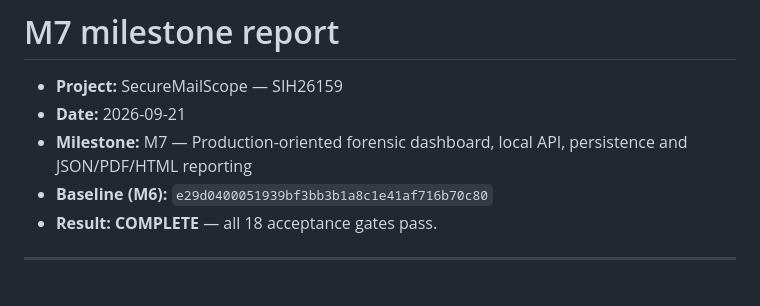
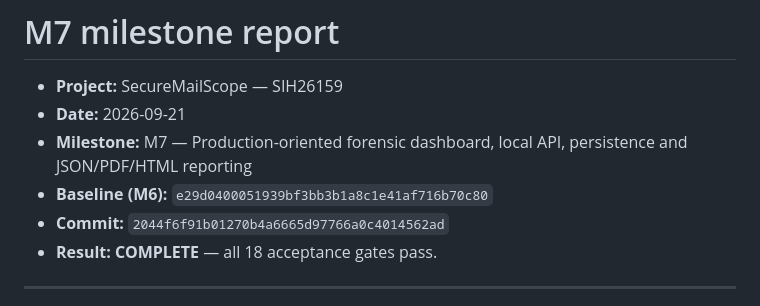
Before and after one commit to sgtsujith141-wq/securemailscope, a Markdown page: docs/milestones/M7-REPORT.md, the part around the change. Rendered like a GitHub page.

Commit message:
docs: record the M7 implementation commit in the milestone report
A report cannot contain its own hash, so the SHA it documents is written
afterwards, as in M0-M6.

Co-Authored-By: Claude Opus 5 <noreply@anthropic.com>

```diff
--- a/docs/milestones/M7-REPORT.md
+++ b/docs/milestones/M7-REPORT.md
@@ -4,6 +4,7 @@
 - **Date:** 2026-09-21
 - **Milestone:** M7 — Production-oriented forensic dashboard, local API, persistence and JSON/PDF/HTML reporting
 - **Baseline (M6):** `e29d0400051939bf3bb3b1a8c1e41af716b70c80`
+- **Commit:** `2044f6f91b01270b4a6665d97766a0c4014562ad`
 - **Result:** **COMPLETE** — all 18 acceptance gates pass.
 
 ---
```
